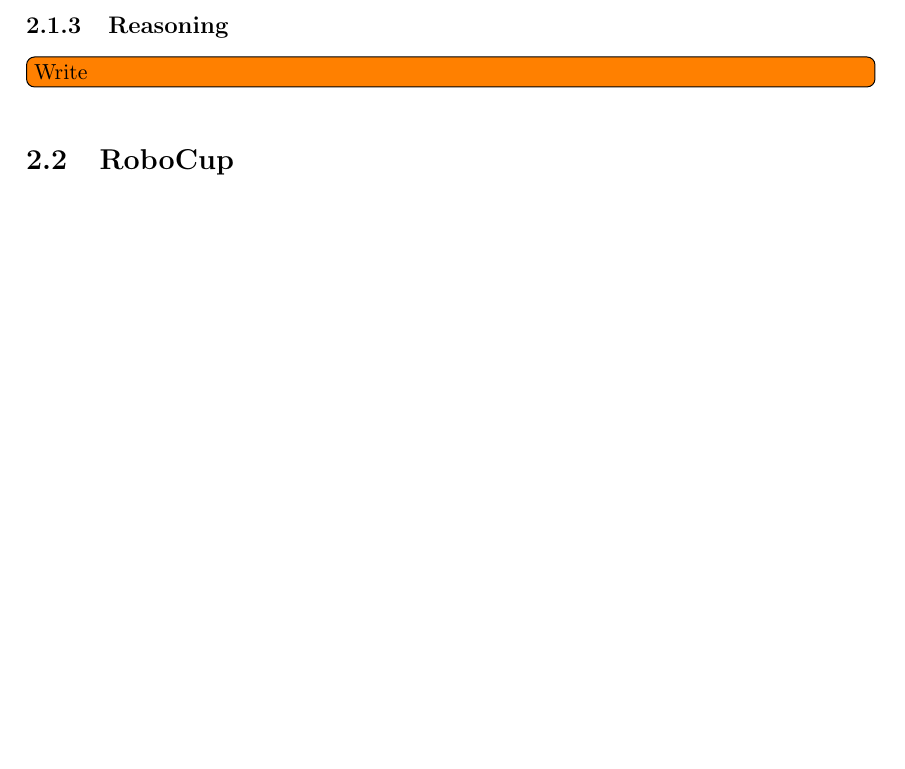
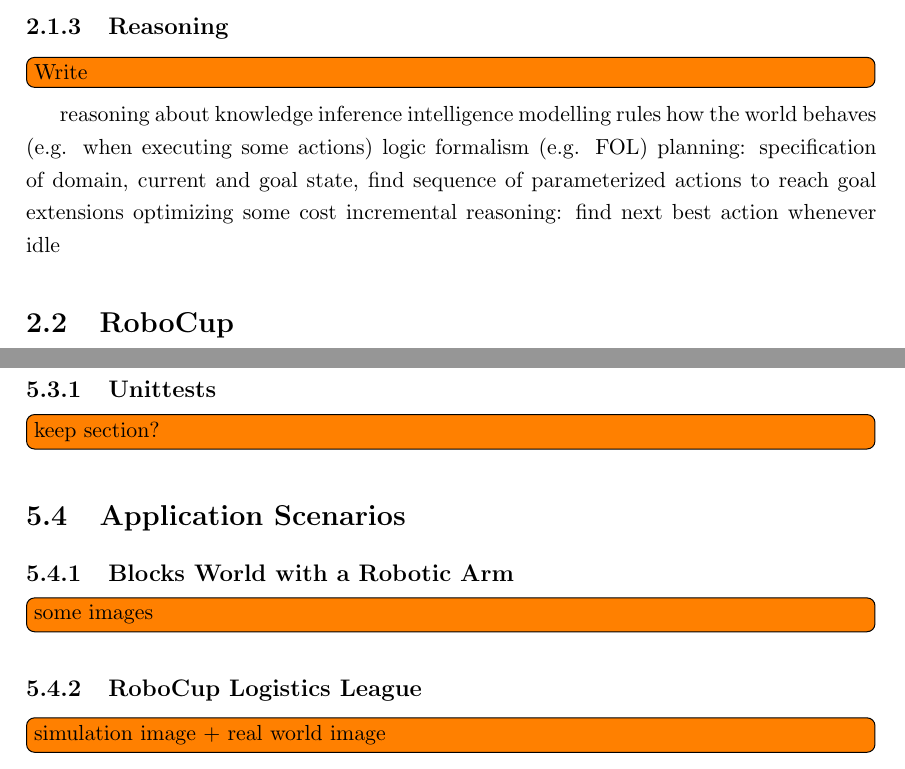
Before and after one commit to zwilling/masterthesis-proposal-robot-memory, a LaTeX thesis (thesis/thesis.tex, which reads thesis/background.tex, thesis/implementation.tex): part of page 14 of 64 before the commit and two parts of pages 14 and 48 of 64 after it, the two joined at a grey line, cut so that both start at the same text, the shorter picture padded with empty space. Compiled offline with pdfLaTeX.

Commit message:
thesis: more small notes

```diff
--- a/thesis/background.tex
+++ b/thesis/background.tex
@@ -84,6 +84,14 @@
 \subsection{Reasoning}
 \label{sec:reasoning}
 \todo[inline]{Write}
+reasoning about knowledge
+inference
+intelligence
+modelling rules how the world behaves (e.g. when executing some actions)
+logic formalism (e.g. FOL)
+planning: specification of domain, current and goal state, find sequence of parameterized actions to reach goal
+  extensions optimizing some cost
+incremental reasoning: find next best action whenever idle
 
 \section{RoboCup}
 \label{sec:robocup}
--- a/thesis/implementation.tex
+++ b/thesis/implementation.tex
@@ -186 +187,16 @@
 \todo[inline]{examples template engine for implementation of theoretical mapping function (e.g. subdocument into function term)}
+
+\subsection{Unittests}
+\label{sec:unittests}
+\todo[inline]{keep section?}
+
+\section{Application Scenarios}
+\label{sec:applicationscenarios}
+
+\subsection{Blocks World with a Robotic Arm}
+\label{sec:app-rcll}
+\todo[inline]{some images}
+
+\subsection{RoboCup Logistics League}
+\label{sec:app-blocks-world}
+\todo[inline]{simulation image + real world image}
```
Also changed, not shown: thesis/related_work.tex (+1 -0 lines), thesis/background.tex (1 more changed lines), thesis/implementation.tex (1 more changed lines).
